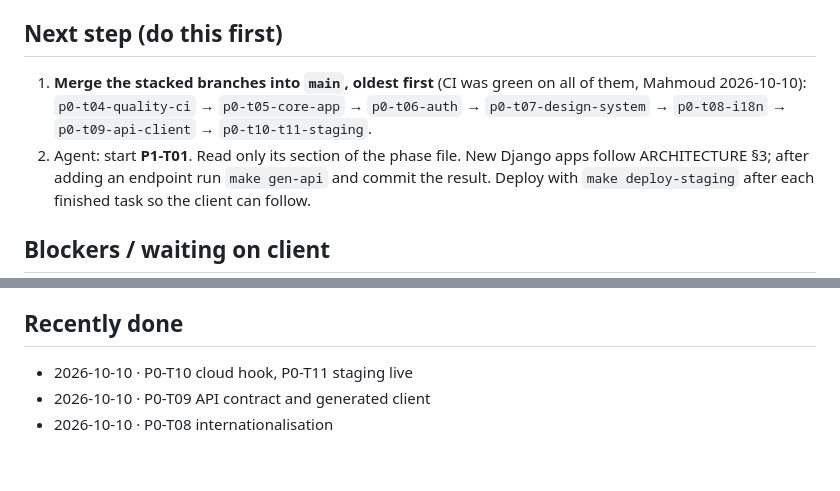
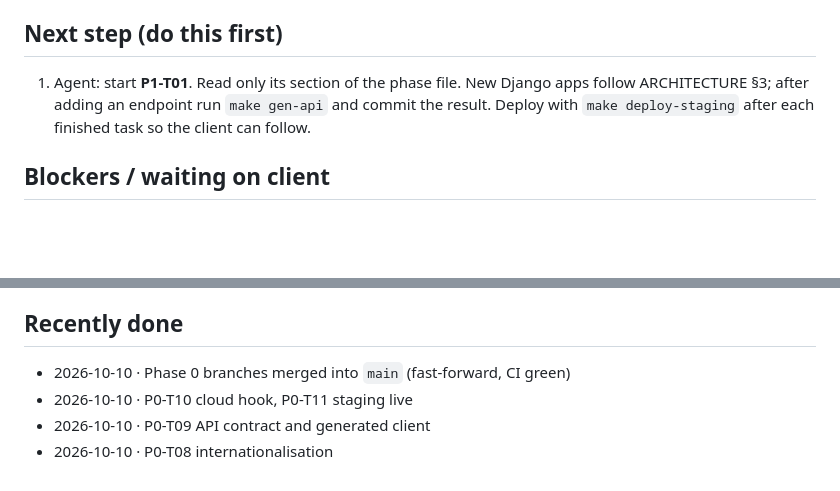
Before and after one commit to SmartToolsAgro/SmartFeesh, a Markdown page: docs/STATUS.md, 2 parts joined by grey strips. GitHub-like rendering; blank space fills up the shorter version.

Commit message:
Status: Phase 0 branches merged into main
Co-Authored-By: Claude Opus 5.5 <noreply@anthropic.com>

```diff
--- a/docs/STATUS.md
+++ b/docs/STATUS.md
@@ -12,10 +12,7 @@ _Last updated: 2026-10-10_
 
 ## Next step (do this first)
 
-1. **Merge the stacked branches into `main`, oldest first** (CI was green on all of them, Mahmoud
-   2026-10-10): `p0-t04-quality-ci` → `p0-t05-core-app` → `p0-t06-auth` → `p0-t07-design-system` →
-   `p0-t08-i18n` → `p0-t09-api-client` → `p0-t10-t11-staging`.
-2. Agent: start **P1-T01**. Read only its section of the phase file. New Django apps follow
+1. Agent: start **P1-T01**. Read only its section of the phase file. New Django apps follow
    ARCHITECTURE §3; after adding an endpoint run `make gen-api` and commit the result. Deploy with
    `make deploy-staging` after each finished task so the client can follow.
 
@@ -59,6 +56,7 @@ _Last updated: 2026-10-10_
 
 ## Recently done
 
+- 2026-10-10 · Phase 0 branches merged into `main` (fast-forward, CI green)
 - 2026-10-10 · P0-T10 cloud hook, P0-T11 staging live
 - 2026-10-10 · P0-T09 API contract and generated client
 - 2026-10-10 · P0-T08 internationalisation
```
